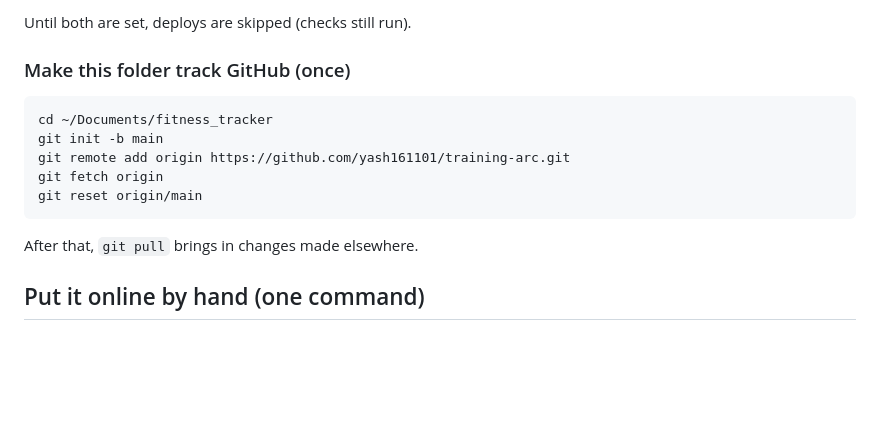
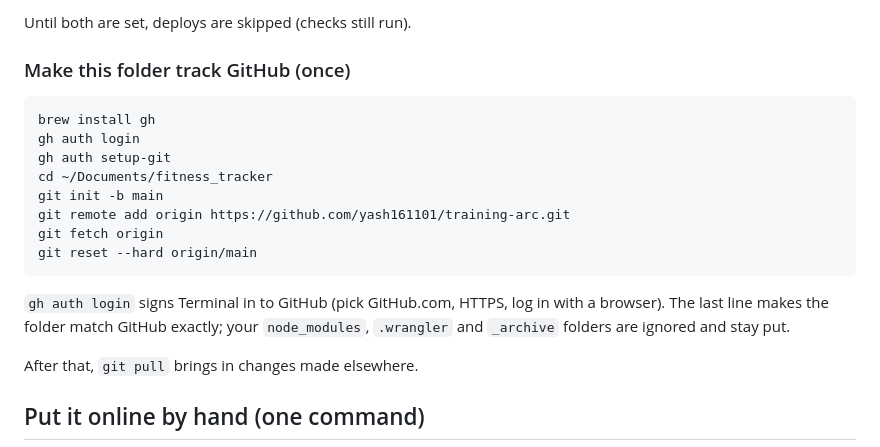
Before and after one commit to yash161101/training-arc, a Markdown page: README.md, the part around the change. Rendered like a GitHub page; blank space fills up the shorter version.

Commit message:
README: sign Terminal in to GitHub before linking the folder
Co-Authored-By: Claude Opus 5.5 <noreply@anthropic.com>
Claude-Session: https://claude.ai/code/session_01M1CVtHi9jqukBDFv7CspiH

````diff
--- a/README.md
+++ b/README.md
@@ -27,12 +27,19 @@ Until both are set, deploys are skipped (checks still run).
 ### Make this folder track GitHub (once)
 
 ```
+brew install gh
+gh auth login
+gh auth setup-git
 cd ~/Documents/fitness_tracker
 git init -b main
 git remote add origin https://github.com/yash161101/training-arc.git
 git fetch origin
-git reset origin/main
+git reset --hard origin/main
 ```
+
+`gh auth login` signs Terminal in to GitHub (pick GitHub.com, HTTPS, log in with a browser). The
+last line makes the folder match GitHub exactly; your `node_modules`, `.wrangler` and `_archive`
+folders are ignored and stay put.
 
 After that, `git pull` brings in changes made elsewhere.
 
````
